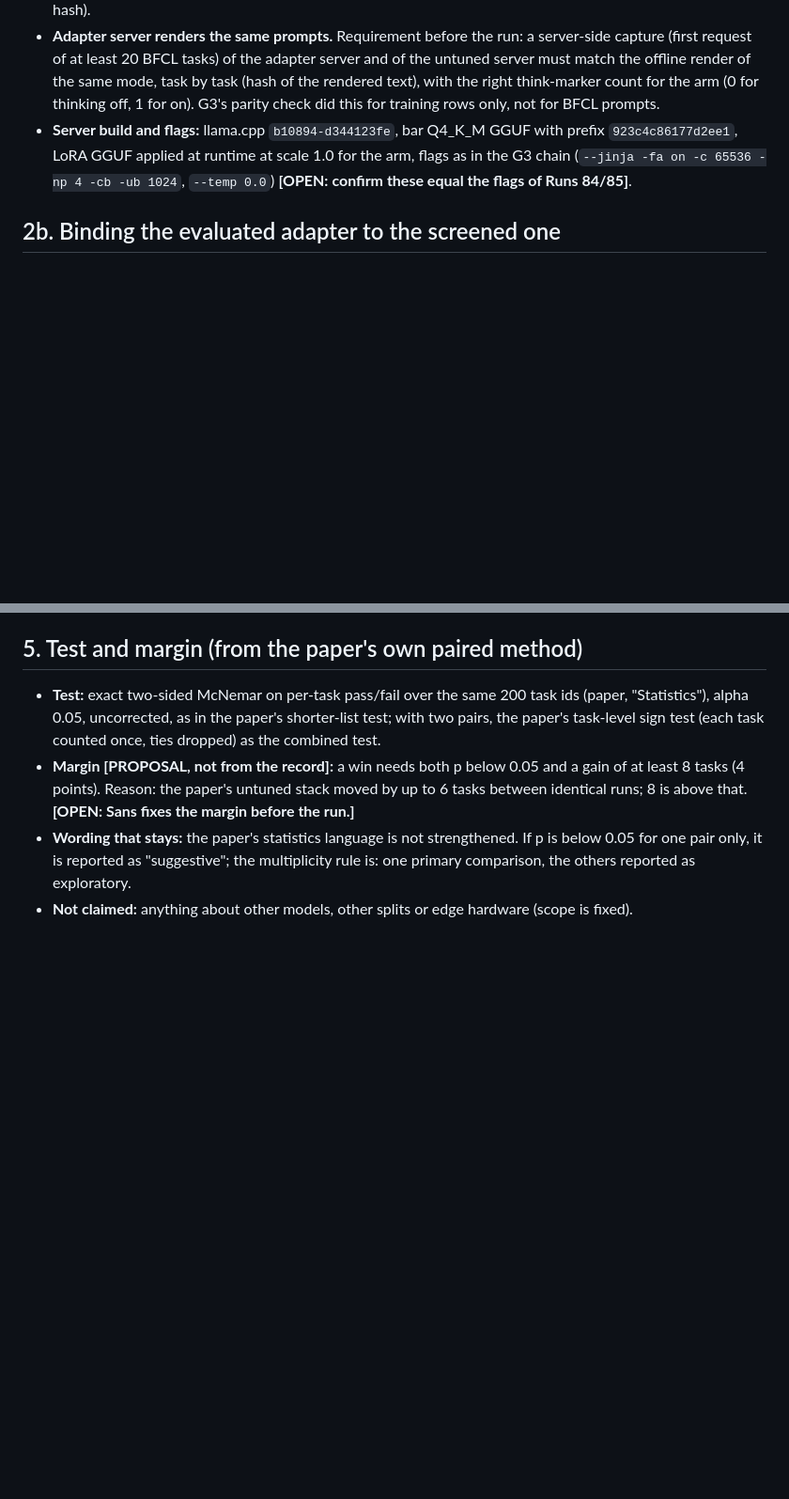
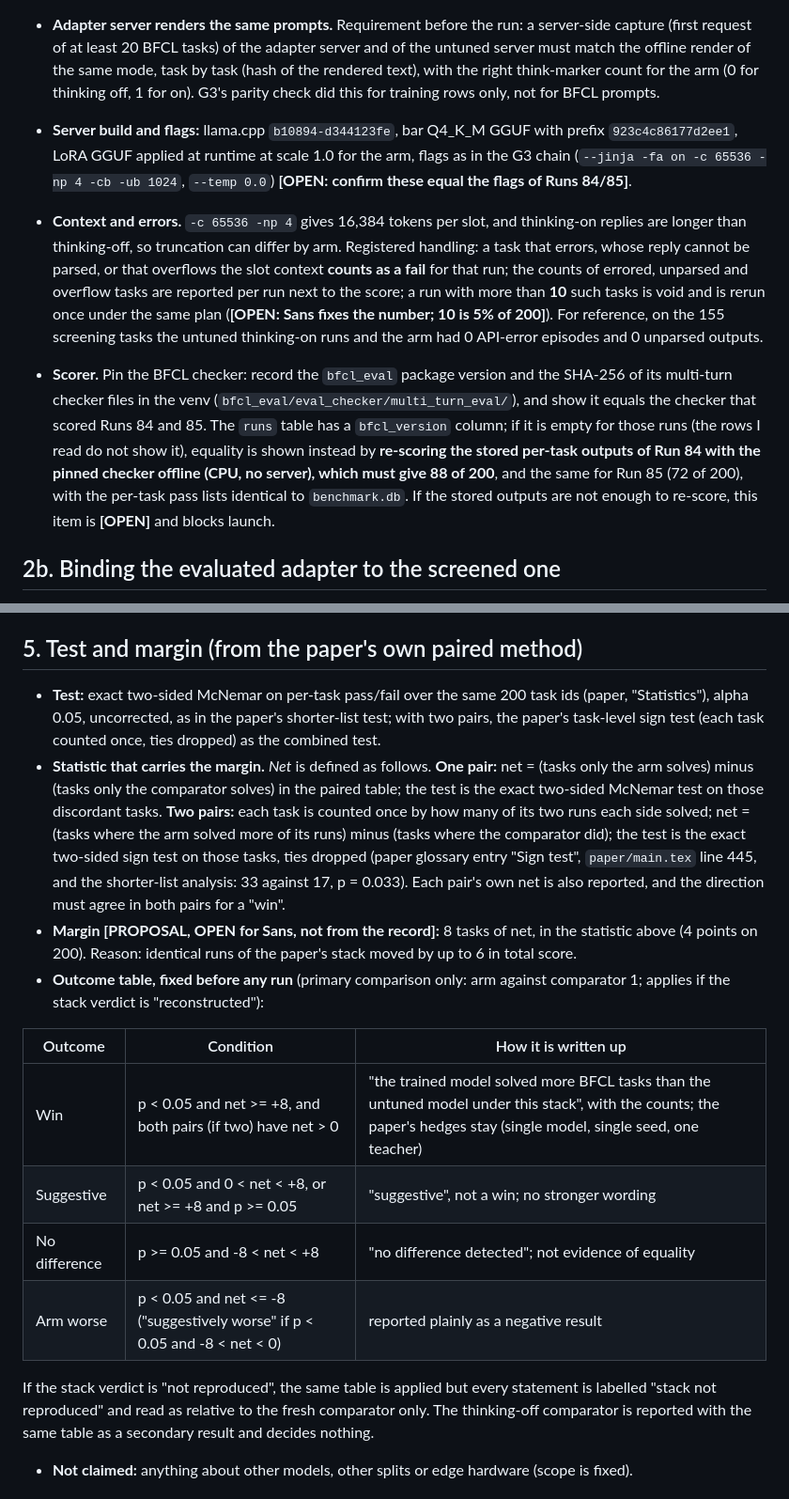
Before and after one commit to sskarz/Thesis, a Markdown page: docs/DISTILLATION_G4_PREREGISTRATION_DRAFT.md, 2 parts joined by grey strips. Shown at 94% size. Rendered like a GitHub page; blank space fills up the shorter version.

Commit message:
G4 draft: outcome table, stack verdict, error handling; wording on the BFCL test tasks

```diff
--- a/docs/DISTILLATION_G4_PREREGISTRATION_DRAFT.md
+++ b/docs/DISTILLATION_G4_PREREGISTRATION_DRAFT.md
@@ -9,6 +9,9 @@ Does the trained arm, served with the compact-list stack, solve more of the 200
 * **Runs 84 and 85** (`benchmark.db`, `runs` table; paper Table of the shorter list): Run 84 = `fc_mode=iffc-state-ooda-slim`, 88 of 200 (44.0%); Run 85 = `fc_mode=iffc-state-ooda`, 72 of 200 (36.0%), both `multi_turn_base`, base Q4_K_M, "R70 flags", order on-off, 2026-10-29 21:22 to 2026-10-30 02:50 UTC (about 2 h 29 min and 2 h 59 min). The `runs` table stores no command line (`server_params` is empty), so the **exact command line cannot be read back from the database**. **[OPEN, blocks launch]** reconstruct it from `METHODS.md` (the Run 78 to 85 sections), the `R70 flags` definition, and the worktree state; list server flags (`-c`, `-np`, `-ub`, `--jinja`, `-fa`), `run_all` flags and the thinking setting; get Sans's or the advisor's confirmation. Mode code: `iffc-state-ooda-slim` exists on `thesis/compact-list-r81` (`8f62b8a`, the commit Runs 84/85 are attributed to) and as the port `dfdbc2b` (`thesis/slim-port`, used for G2 and G3). Offline render of the 200 opening prompts is identical between the two (200 of 200, text and message hash).
 * **Adapter server renders the same prompts.** Requirement before the run: a server-side capture (first request of at least 20 BFCL tasks) of the adapter server and of the untuned server must match the offline render of the same mode, task by task (hash of the rendered text), with the right think-marker count for the arm (0 for thinking off, 1 for on). G3's parity check did this for training rows only, not for BFCL prompts.
 * **Server build and flags:** llama.cpp `b10894-d344123fe`, bar Q4_K_M GGUF with prefix `923c4c86177d2ee1`, LoRA GGUF applied at runtime at scale 1.0 for the arm, flags as in the G3 chain (`--jinja -fa on -c 65536 -np 4 -cb -ub 1024`, `--temp 0.0`) **[OPEN: confirm these equal the flags of Runs 84/85]**.
+
+* **Context and errors.** `-c 65536 -np 4` gives 16,384 tokens per slot, and thinking-on replies are longer than thinking-off, so truncation can differ by arm. Registered handling: a task that errors, whose reply cannot be parsed, or that overflows the slot context **counts as a fail** for that run; the counts of errored, unparsed and overflow tasks are reported per run next to the score; a run with more than **10** such tasks is void and is rerun once under the same plan (**[OPEN: Sans fixes the number; 10 is 5% of 200]**). For reference, on the 155 screening tasks the untuned thinking-on runs and the arm had 0 API-error episodes and 0 unparsed outputs.
+* **Scorer.** Pin the BFCL checker: record the `bfcl_eval` package version and the SHA-256 of its multi-turn checker files in the venv (`bfcl_eval/eval_checker/multi_turn_eval/`), and show it equals the checker that scored Runs 84 and 85. The `runs` table has a `bfcl_version` column; if it is empty for those runs (the rows I read do not show it), equality is shown instead by **re-scoring the stored per-task outputs of Run 84 with the pinned checker offline (CPU, no server), which must give 88 of 200**, and the same for Run 85 (72 of 200), with the per-task pass lists identical to `benchmark.db`. If the stored outputs are not enough to re-score, this item is **[OPEN]** and blocks launch.
 
 ## 2b. Binding the evaluated adapter to the screened one
 Before launch, freeze and record: the checkpoint directory and its `adapters.safetensors` SHA-256; the converted LoRA GGUF path and SHA-256; the screening reports (`G3_*_RUN1.json`, `G3_*_REPORT.json`) that scored exactly that GGUF (their `adapter_sha` files in `runlogs/`). At server start the chain checks `/lora-adapters`: exactly one adapter, path and SHA-256 equal to the frozen GGUF, scale 1.0; the pass-1 checkpoint and any other conversion are refused by name. Comparator servers start with no LoRA (`/lora-adapters` empty). The identity JSON is saved with each run.
@@ -33,8 +39,18 @@ Arm A is trained and served with thinking OFF. The untuned model scored better w
 
 ## 5. Test and margin (from the paper's own paired method)
 * **Test:** exact two-sided McNemar on per-task pass/fail over the same 200 task ids (paper, "Statistics"), alpha 0.05, uncorrected, as in the paper's shorter-list test; with two pairs, the paper's task-level sign test (each task counted once, ties dropped) as the combined test.
-* **Margin [PROPOSAL, not from the record]:** a win needs both p below 0.05 and a gain of at least 8 tasks (4 points). Reason: the paper's untuned stack moved by up to 6 tasks between identical runs; 8 is above that. **[OPEN: Sans fixes the margin before the run.]**
-* **Wording that stays:** the paper's statistics language is not strengthened. If p is below 0.05 for one pair only, it is reported as "suggestive"; the multiplicity rule is: one primary comparison, the others reported as exploratory.
+* **Statistic that carries the margin.** *Net* is defined as follows. **One pair:** net = (tasks only the arm solves) minus (tasks only the comparator solves) in the paired table; the test is the exact two-sided McNemar test on those discordant tasks. **Two pairs:** each task is counted once by how many of its two runs each side solved; net = (tasks where the arm solved more of its runs) minus (tasks where the comparator did); the test is the exact two-sided sign test on those tasks, ties dropped (paper glossary entry "Sign test", `paper/main.tex` line 445, and the shorter-list analysis: 33 against 17, p = 0.033). Each pair's own net is also reported, and the direction must agree in both pairs for a "win".
+* **Margin [PROPOSAL, OPEN for Sans, not from the record]:** 8 tasks of net, in the statistic above (4 points on 200). Reason: identical runs of the paper's stack moved by up to 6 in total score.
+* **Outcome table, fixed before any run** (primary comparison only: arm against comparator 1; applies if the stack verdict is "reconstructed"):
+
+| Outcome | Condition | How it is written up |
+|---|---|---|
+| Win | p < 0.05 and net >= +8, and both pairs (if two) have net > 0 | "the trained model solved more BFCL tasks than the untuned model under this stack", with the counts; the paper's hedges stay (single model, single seed, one teacher) |
+| Suggestive | p < 0.05 and 0 < net < +8, or net >= +8 and p >= 0.05 | "suggestive", not a win; no stronger wording |
+| No difference | p >= 0.05 and -8 < net < +8 | "no difference detected"; not evidence of equality |
+| Arm worse | p < 0.05 and net <= -8 ("suggestively worse" if p < 0.05 and -8 < net < 0) | reported plainly as a negative result |
+
+  If the stack verdict is "not reproduced", the same table is applied but every statement is labelled "stack not reproduced" and read as relative to the fresh comparator only. The thinking-off comparator is reported with the same table as a secondary result and decides nothing.
 * **Not claimed:** anything about other models, other splits or edge hardware (scope is fixed).
 
 ## 6. No BFCL text in the training data (checks to run and record before launch)
```
Also changed, not shown: other parts of docs/DISTILLATION_G4_PREREGISTRATION_DRAFT.md (+4 -1 lines), docs/TRAINING_README.md (+1 -1 lines).
